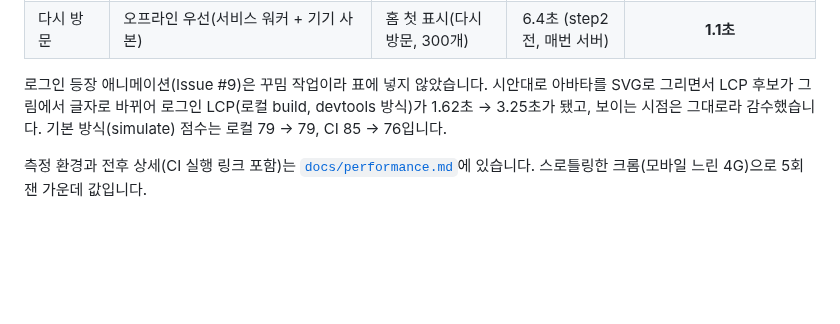
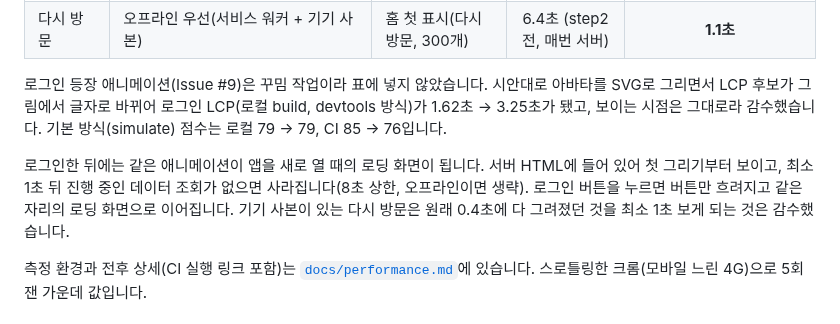
Before and after one commit to Zzal1225/nanaki, a Markdown page: README.md, the part around the change. GitHub-like rendering; blank space fills up the shorter version.

```diff
--- a/README.md
+++ b/README.md
@@ -201,6 +201,8 @@ flowchart LR
 
 로그인 등장 애니메이션(Issue #9)은 꾸밈 작업이라 표에 넣지 않았습니다. 시안대로 아바타를 SVG로 그리면서 LCP 후보가 그림에서 글자로 바뀌어 로그인 LCP(로컬 build, devtools 방식)가 1.62초 → 3.25초가 됐고, 보이는 시점은 그대로라 감수했습니다. 기본 방식(simulate) 점수는 로컬 79 → 79, CI 85 → 76입니다.
 
+로그인한 뒤에는 같은 애니메이션이 앱을 새로 열 때의 로딩 화면이 됩니다. 서버 HTML에 들어 있어 첫 그리기부터 보이고, 최소 1초 뒤 진행 중인 데이터 조회가 없으면 사라집니다(8초 상한, 오프라인이면 생략). 로그인 버튼을 누르면 버튼만 흐려지고 같은 자리의 로딩 화면으로 이어집니다. 기기 사본이 있는 다시 방문은 원래 0.4초에 다 그려졌던 것을 최소 1초 보게 되는 것은 감수했습니다.
+
 측정 환경과 전후 상세(CI 실행 링크 포함)는 [`docs/performance.md`](docs/performance.md)에 있습니다. 스로틀링한 크롬(모바일 느린 4G)으로 5회 잰 가운데 값입니다.
 
 ## 테스트와 CI/CD
```
Also changed, not shown: CLAUDE.md (+3 -1 lines), docs/real-device-checklist.md (+4 -0 lines), docs/assets/app-splash-after-mobile.png (added), docs/assets/app-splash-before-mobile.png (added), docs/assets/app-splash-continued-mobile.png (added), 12 other files.
